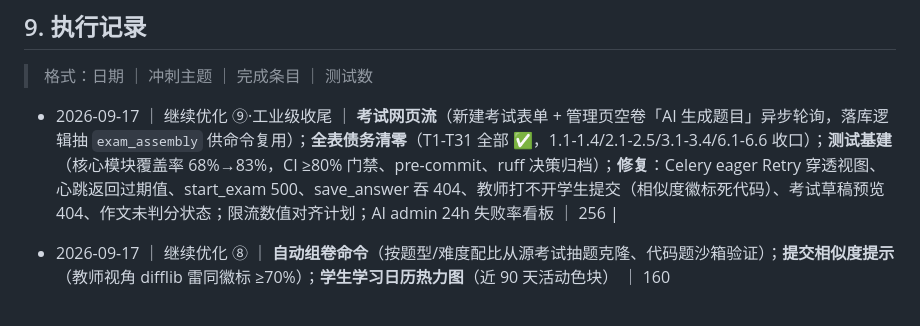
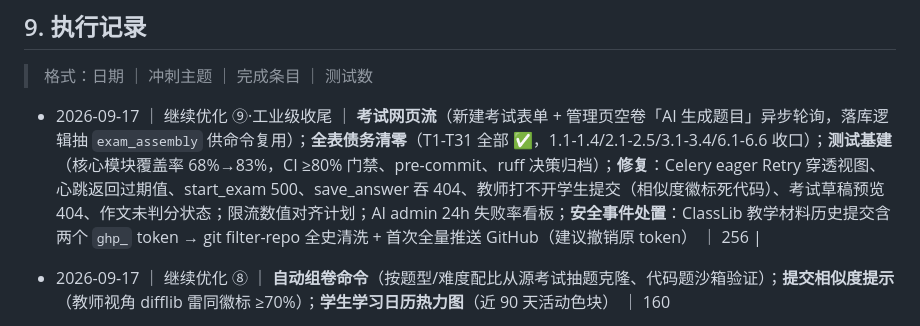
Before and after one commit to besttea/TeachingSpace, a Markdown page: OPTIMIZATION_PLAN.md, the part around the change. Drawn GitHub-style.

Commit message:
docs: record token-scrub incident and first full push in sprint 9
Co-Authored-By: Claude Code <noreply@anthropic.com>

```diff
--- a/OPTIMIZATION_PLAN.md
+++ b/OPTIMIZATION_PLAN.md
@@ -193,7 +193,7 @@
 
 > 格式：日期 ｜ 冲刺主题 ｜ 完成条目 ｜ 测试数
 
-- 2026-09-17 ｜ 继续优化 ⑨·工业级收尾 ｜ **考试网页流**（新建考试表单 + 管理页空卷「AI 生成题目」异步轮询，落库逻辑抽 `exam_assembly` 供命令复用）；**全表债务清零**（T1-T31 全部 ✅，1.1-1.4/2.1-2.5/3.1-3.4/6.1-6.6 收口）；**测试基建**（核心模块覆盖率 68%→83%，CI ≥80% 门禁、pre-commit、ruff 决策归档）；**修复**：Celery eager Retry 穿透视图、心跳返回过期值、start_exam 500、save_answer 吞 404、教师打不开学生提交（相似度徽标死代码）、考试草稿预览 404、作文未判分状态；限流数值对齐计划；AI admin 24h 失败率看板 ｜ 256 |
+- 2026-09-17 ｜ 继续优化 ⑨·工业级收尾 ｜ **考试网页流**（新建考试表单 + 管理页空卷「AI 生成题目」异步轮询，落库逻辑抽 `exam_assembly` 供命令复用）；**全表债务清零**（T1-T31 全部 ✅，1.1-1.4/2.1-2.5/3.1-3.4/6.1-6.6 收口）；**测试基建**（核心模块覆盖率 68%→83%，CI ≥80% 门禁、pre-commit、ruff 决策归档）；**修复**：Celery eager Retry 穿透视图、心跳返回过期值、start_exam 500、save_answer 吞 404、教师打不开学生提交（相似度徽标死代码）、考试草稿预览 404、作文未判分状态；限流数值对齐计划；AI admin 24h 失败率看板；**安全事件处置**：ClassLib 教学材料历史提交含两个 `ghp_` token → git filter-repo 全史清洗 + 首次全量推送 GitHub（建议撤销原 token） ｜ 256 |
 - 2026-09-17 ｜ 继续优化 ⑧ ｜ **自动组卷命令**（按题型/难度配比从源考试抽题克隆、代码题沙箱验证）；**提交相似度提示**（教师视角 difflib 雷同徽标 ≥70%）；**学生学习日历热力图**（近 90 天活动色块） ｜ 160
 - 2026-09-17 ｜ 继续优化 ⑦ ｜ **题库 JSON 导入导出**（跨考试批量迁移、代码题导入前沙箱验证、往返闭环测试）；**聊天会话自动摘要**（超 20 条自动压缩旧轮次注入系统提示、按会话状态缓存） ｜ 159
 - 2026-09-17 ｜ 继续优化 ⑥ ｜ **课程创建 AI 大纲异步化**（创建即返回、任务后台设计、大纲页 3 秒轮询刷新）；**考试成绩单 CSV 导出**（评阅台逐题成绩表）；**学生积分排行榜**（前三奖牌 + 我的高亮）；**课程单元批量发布**（一键发布全部） ｜ 155
```
